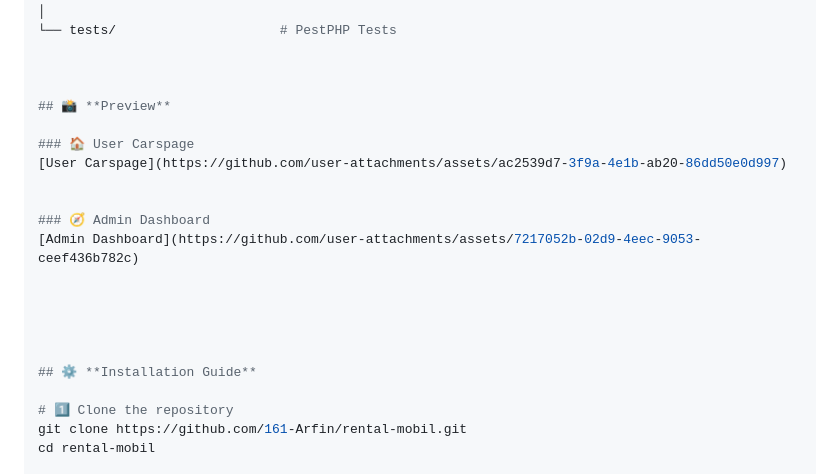
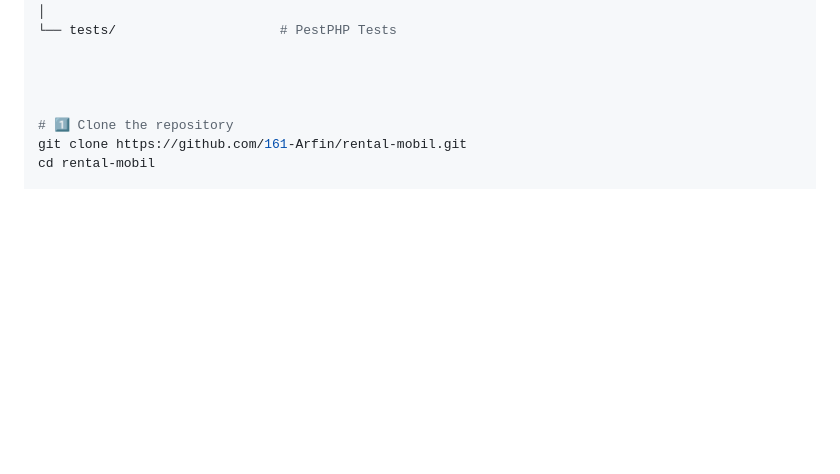
Before and after one commit to 161-Arfin/Rental-Mobil, a Markdown page: README.md, the part around the change. Rendered like a GitHub page; blank space fills up the shorter version.

```diff
--- a/README.md
+++ b/README.md
@@ -67,20 +67,6 @@ rental-mobil/
 
 
 
-## 📸 **Preview**
-
-### 🏠 User Carspage
-[User Carspage](https://github.com/user-attachments/assets/ac2539d7-3f9a-4e1b-ab20-86dd50e0d997)
-
-
-### 🧭 Admin Dashboard
-[Admin Dashboard](https://github.com/user-attachments/assets/7217052b-02d9-4eec-9053-ceef436b782c)
-
-
-
-
-
-## ⚙️ **Installation Guide**
 
 # 1️⃣ Clone the repository
 git clone https://github.com/161-Arfin/rental-mobil.git
```
